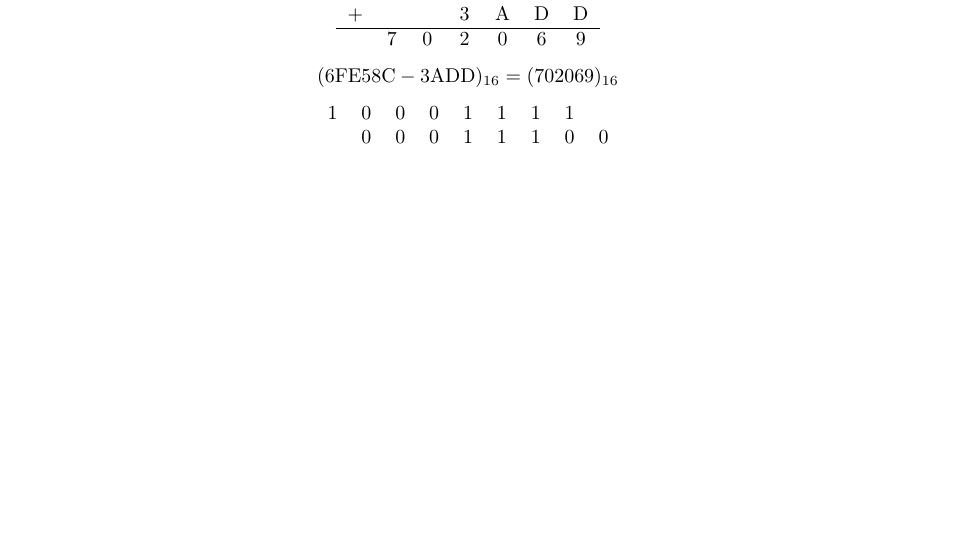
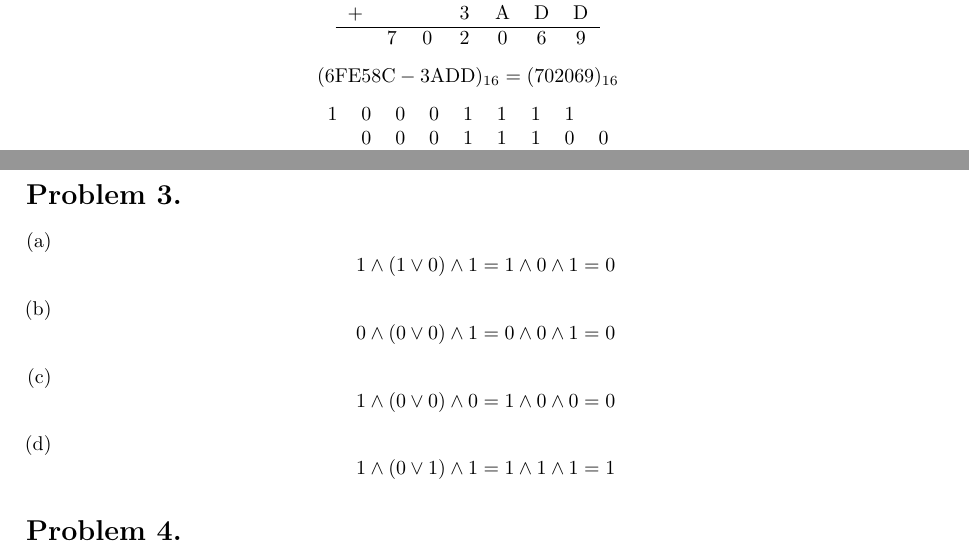
Before and after one commit to tc-imba/VE270, a LaTeX problem sheet (homework/homework1/homework1.tex): part of the page before the commit and two parts of pages 1 and 2 of 2 after it, the two joined at a grey line, cut so that both start at the same text, the shorter picture padded with empty space. Compiled offline with pdfLaTeX.

Commit message:
hw1 3/11

```diff
--- a/homework/homework1/homework1.tex
+++ b/homework/homework1/homework1.tex
@@ -76,4 +76,15 @@ $$(11100-10001111)_{2}=(-1110011)_{2}$$
 \end{center}
 $$(545-267)_{8}=(256)_{8}$$
 
+\section{}
+\begin{enumerate}[(a)]
+\item $$1 \land (1 \lor 0) \land 1 = 1 \land 0 \land 1 = 0$$
+\item $$0 \land (0 \lor 0) \land 1 = 0 \land 0 \land 1 = 0$$
+\item $$1 \land (0 \lor 0) \land 0 = 1 \land 0 \land 0 = 0$$
+\item $$1 \land (0 \lor 1) \land 1 = 1 \land 1 \land 1 = 1$$
+\end{enumerate}
+
+\section{}
+
+
 \end{document}
```
Also changed, not shown: homework/homework1/homework1.pdf, 1 other file.
